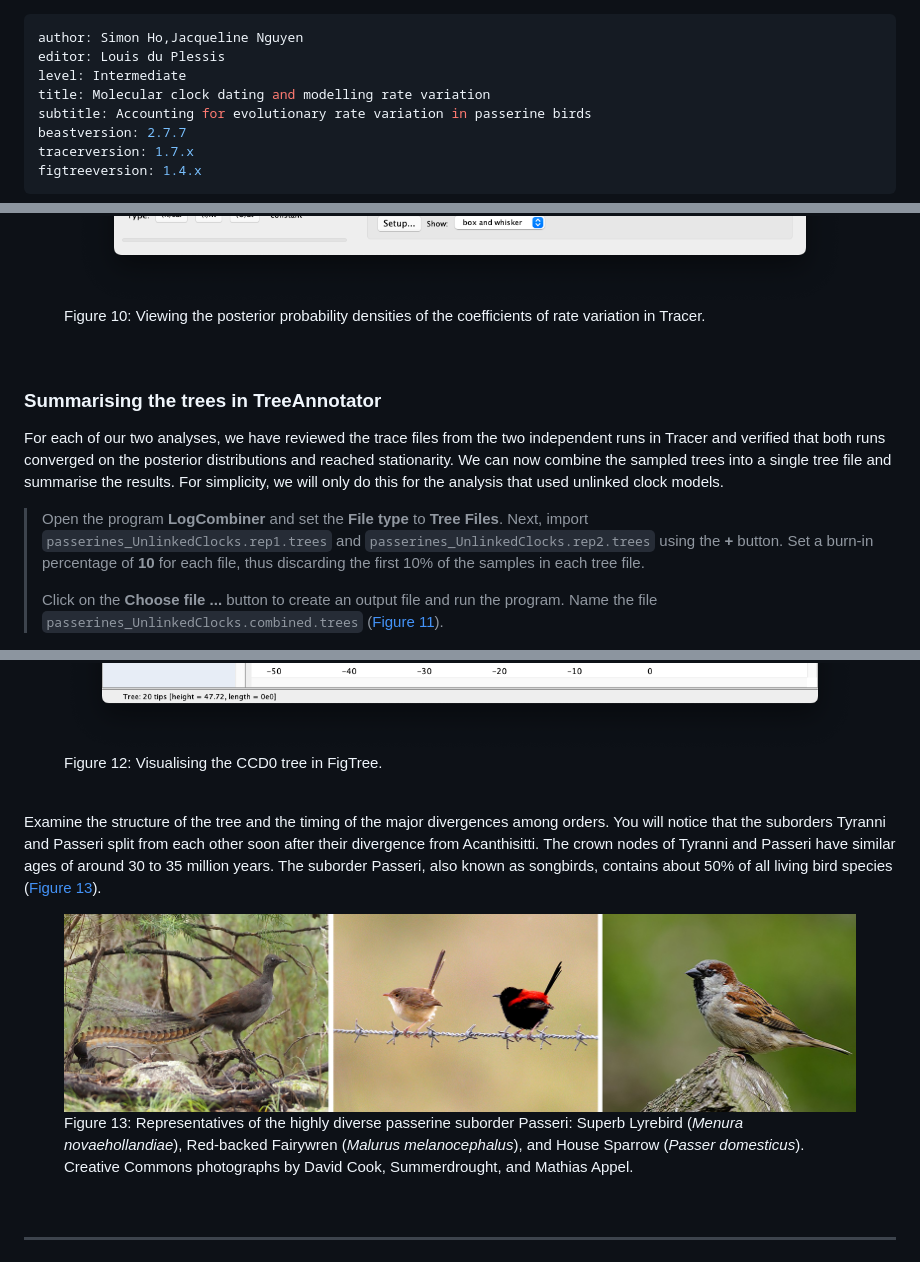
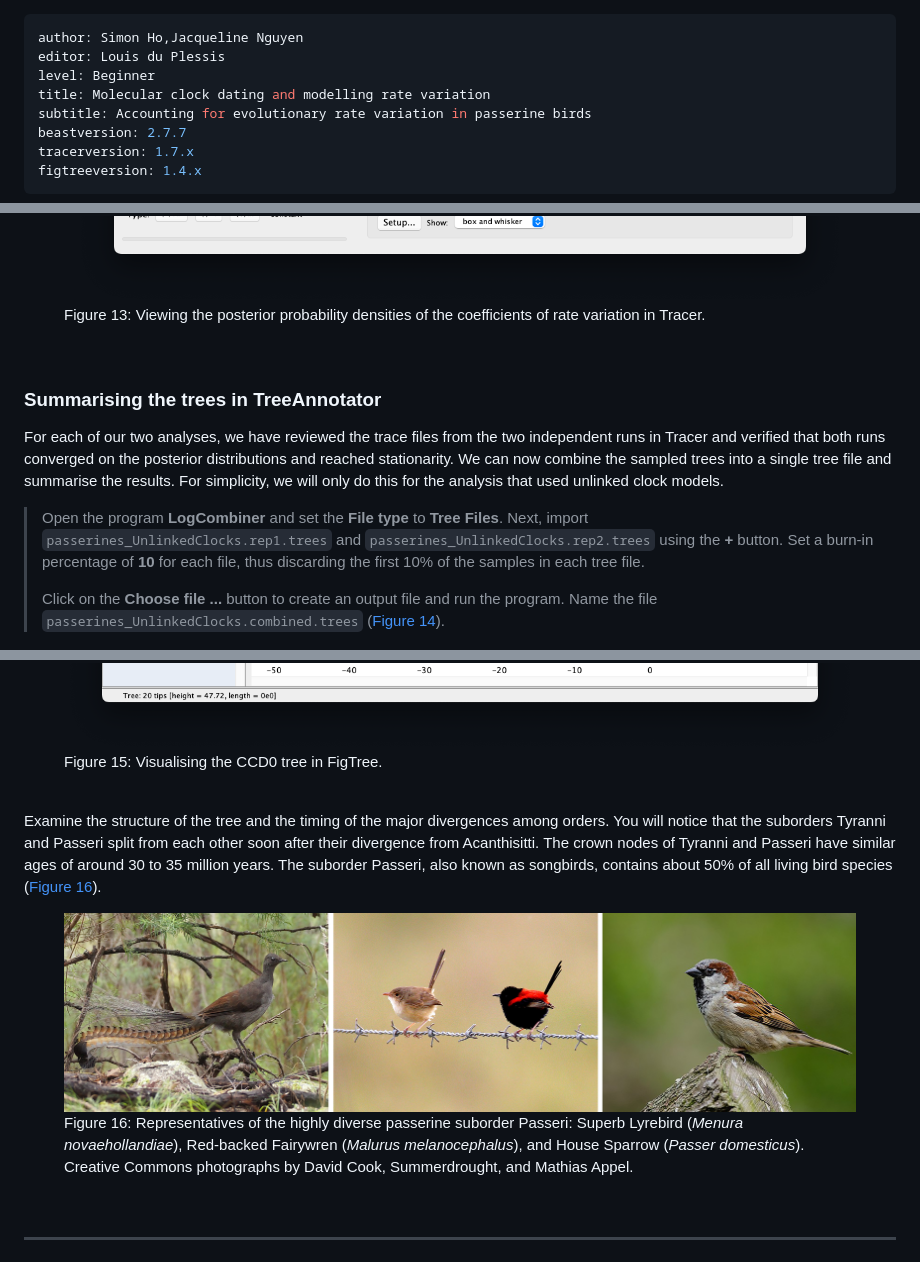
Before and after one commit to Taming-the-BEAST/Molecular-clock-dating-and-modelling-rate-variation, a Markdown page: README.md, 3 parts joined by grey strips. Rendered like a GitHub page.

```diff
--- a/README.md
+++ b/README.md
@@ -1,7 +1,7 @@
 ---
 author: Simon Ho,Jacqueline Nguyen
 editor: Louis du Plessis
-level: Intermediate
+level: Beginner
 title: Molecular clock dating and modelling rate variation
 subtitle: Accounting for evolutionary rate variation in passerine birds
 beastversion: 2.7.7
@@ -366,7 +395,7 @@ The **rate.1.coefficientOfVariation** and **rate.2.coefficientOfVariation** para
 <figure>
 	<a id="tracer_cov"></a>
 	<img src="figures/tracer_cov.png" width="100%" alt="Coefficient of variation">
-	<figcaption>Figure 10: Viewing the posterior probability densities of the coefficients of rate variation in Tracer.</figcaption>
+	<figcaption>Figure 13: Viewing the posterior probability densities of the coefficients of rate variation in Tracer.</figcaption>
 </figure>
 <br>
 
@@ -377,7 +406,7 @@ For each of our two analyses, we have reviewed the trace files from the two inde
 
 > Open the program **LogCombiner** and set the **File type** to **Tree Files**. Next, import `passerines_UnlinkedClocks.rep1.trees` and `passerines_UnlinkedClocks.rep2.trees` using the **+** button. Set a burn-in percentage of **10** for each file, thus discarding the first 10% of the samples in each tree file.
 >
-> Click on the **Choose file ...** button to create an output file and run the program. Name the file `passerines_UnlinkedClocks.combined.trees` ([Figure 11](#logcombiner)).
+> Click on the **Choose file ...** button to create an output file and run the program. Name the file `passerines_UnlinkedClocks.combined.trees` ([Figure 14](#logcombiner)).
 
 
 <figure>
@@ -410,17 +439,17 @@ We will adjust some of the settings to improve the visualisation of the tree and
 <figure>
 	<a id="figtree"></a>
 	<img src="figures/figtree.png" width="100%" alt="FigTree">
-	<figcaption>Figure 12: Visualising the CCD0 tree in FigTree.</figcaption>
+	<figcaption>Figure 15: Visualising the CCD0 tree in FigTree.</figcaption>
 </figure>
 <br>
 
-Examine the structure of the tree and the timing of the major divergences among orders. You will notice that the suborders Tyranni and Passeri split from each other soon after their divergence from Acanthisitti. The crown nodes of Tyranni and Passeri have similar ages of around 30 to 35 million years. The suborder Passeri, also known as songbirds, contains about 50% of all living bird species ([Figure 13](#passerines2)).
+Examine the structure of the tree and the timing of the major divergences among orders. You will notice that the suborders Tyranni and Passeri split from each other soon after their divergence from Acanthisitti. The crown nodes of Tyranni and Passeri have similar ages of around 30 to 35 million years. The suborder Passeri, also known as songbirds, contains about 50% of all living bird species ([Figure 16](#passerines2)).
 
 
 <figure>
 	<a id="passerines2"></a>
 	<img src="figures/passerines2.jpg" width="100%" alt="More passerines">
-	<figcaption>Figure 13: Representatives of the highly diverse passerine suborder Passeri: Superb Lyrebird (<i>Menura novaehollandiae</i>), Red-backed Fairywren (<i>Malurus melanocephalus</i>), and House Sparrow (<i>Passer domesticus</i>). Creative Commons photographs by David Cook, Summerdrought, and Mathias Appel.</figcaption>
+	<figcaption>Figure 16: Representatives of the highly diverse passerine suborder Passeri: Superb Lyrebird (<i>Menura novaehollandiae</i>), Red-backed Fairywren (<i>Malurus melanocephalus</i>), and House Sparrow (<i>Passer domesticus</i>). Creative Commons photographs by David Cook, Summerdrought, and Mathias Appel.</figcaption>
 </figure>
 <br>
 
```
Also changed, not shown: other parts of README.md (+39 -10 lines), figures/taxonsets.png, figures/tracer_logclockrates.png (added), figures/tracer_marginals.png (added), figures/tracer_mutationrates.png (added), 1 other file.
